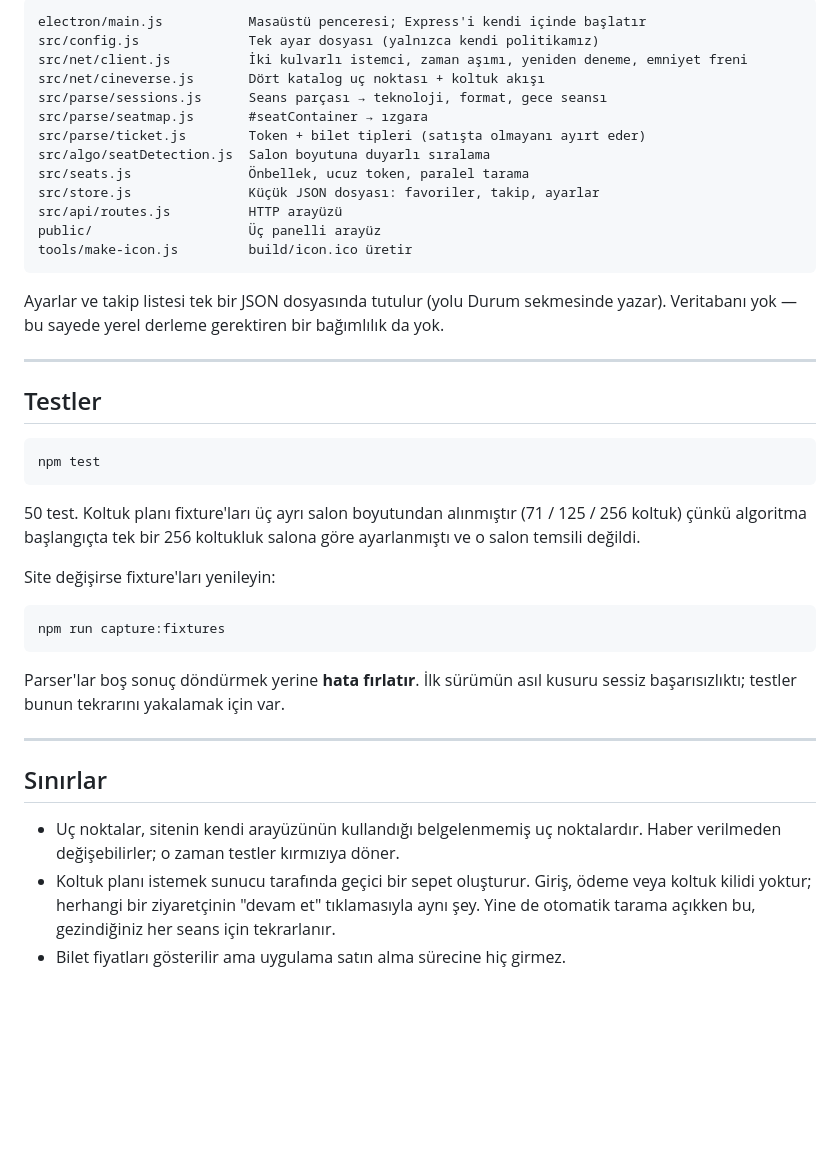
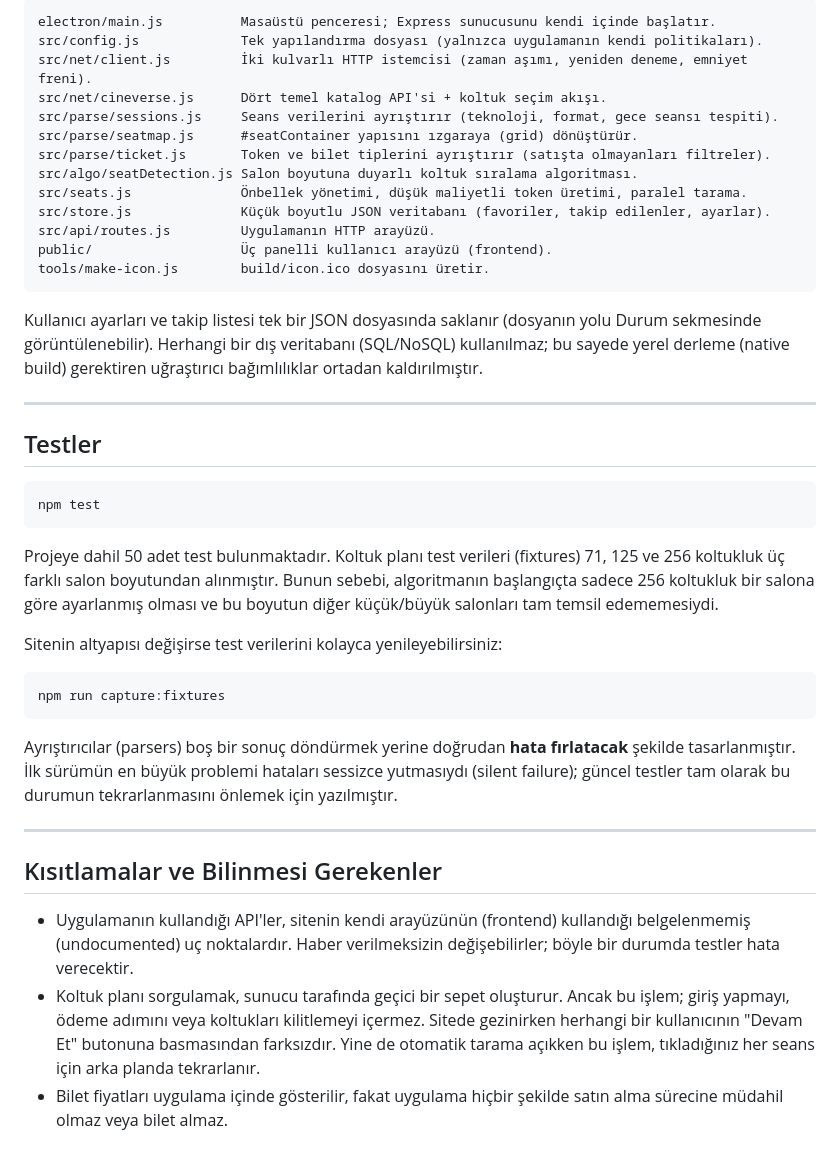
Before and after one commit to UtkuOzkutucu/CineSeat, a Markdown page: README.md, the part around one of its changes. GitHub-like rendering; blank space fills up the shorter version.

````diff
--- a/README.md
+++ b/README.md
@@ -158,22 +126,21 @@ Sıra 0 salonun **arkasıdır**; harfler perdeye doğru azalır (G→A, O→A, K
 
-```
-electron/main.js           Masaüstü penceresi; Express'i kendi içinde başlatır
-src/config.js              Tek ayar dosyası (yalnızca kendi politikamız)
-src/net/client.js          İki kulvarlı istemci, zaman aşımı, yeniden deneme, emniyet freni
-src/net/cineverse.js       Dört katalog uç noktası + koltuk akışı
-src/parse/sessions.js      Seans parçası → teknoloji, format, gece seansı
-src/parse/seatmap.js       #seatContainer → ızgara
-src/parse/ticket.js        Token + bilet tipleri (satışta olmayanı ayırt eder)
-src/algo/seatDetection.js  Salon boyutuna duyarlı sıralama
-src/seats.js               Önbellek, ucuz token, paralel tarama
-src/store.js               Küçük JSON dosyası: favoriler, takip, ayarlar
-src/api/routes.js          HTTP arayüzü
-public/                    Üç panelli arayüz
-tools/make-icon.js         build/icon.ico üretir
+```text
+electron/main.js          Masaüstü penceresi; Express sunucusunu kendi içinde başlatır.
+src/config.js             Tek yapılandırma dosyası (yalnızca uygulamanın kendi politikaları).
+src/net/client.js         İki kulvarlı HTTP istemcisi (zaman aşımı, yeniden deneme, emniyet freni).
+src/net/cineverse.js      Dört temel katalog API'si + koltuk seçim akışı.
+src/parse/sessions.js     Seans verilerini ayrıştırır (teknoloji, format, gece seansı tespiti).
+src/parse/seatmap.js      #seatContainer yapısını ızgaraya (grid) dönüştürür.
+src/parse/ticket.js       Token ve bilet tiplerini ayrıştırır (satışta olmayanları filtreler).
+src/algo/seatDetection.js Salon boyutuna duyarlı koltuk sıralama algoritması.
+src/seats.js              Önbellek yönetimi, düşük maliyetli token üretimi, paralel tarama.
+src/store.js              Küçük boyutlu JSON veritabanı (favoriler, takip edilenler, ayarlar).
+src/api/routes.js         Uygulamanın HTTP arayüzü.
+public/                   Üç panelli kullanıcı arayüzü (frontend).
+tools/make-icon.js        build/icon.ico dosyasını üretir.
 ```
 
-Ayarlar ve takip listesi tek bir JSON dosyasında tutulur (yolu Durum sekmesinde yazar).
-Veritabanı yok — bu sayede yerel derleme gerektiren bir bağımlılık da yok.
+Kullanıcı ayarları ve takip listesi tek bir JSON dosyasında saklanır (dosyanın yolu Durum sekmesinde görüntülenebilir). Herhangi bir dış veritabanı (SQL/NoSQL) kullanılmaz; bu sayede yerel derleme (native build) gerektiren uğraştırıcı bağımlılıklar ortadan kaldırılmıştır.
 
 ---
 
@@ -183,26 +150,20 @@ Veritabanı yok — bu sayede yerel derleme gerektiren bir bağımlılık da yok
 npm test
 ```
 
-50 test. Koltuk planı fixture'ları üç ayrı salon boyutundan alınmıştır (71 / 125 / 256
-koltuk) çünkü algoritma başlangıçta tek bir 256 koltukluk salona göre ayarlanmıştı ve o
-salon temsili değildi.
+Projeye dahil 50 adet test bulunmaktadır. Koltuk planı test verileri (fixtures) 71, 125 ve 256 koltukluk üç farklı salon boyutundan alınmıştır. Bunun sebebi, algoritmanın başlangıçta sadece 256 koltukluk bir salona göre ayarlanmış olması ve bu boyutun diğer küçük/büyük salonları tam temsil edememesiydi.
 
-Site değişirse fixture'ları yenileyin:
+Sitenin altyapısı değişirse test verilerini kolayca yenileyebilirsiniz:
 
 ```bash
 npm run capture:fixtures
 ```
 
-Parser'lar boş sonuç döndürmek yerine **hata fırlatır**. İlk sürümün asıl kusuru sessiz
-başarısızlıktı; testler bunun tekrarını yakalamak için var.
+Ayrıştırıcılar (parsers) boş bir sonuç döndürmek yerine doğrudan **hata fırlatacak** şekilde tasarlanmıştır. İlk sürümün en büyük problemi hataları sessizce yutmasıydı (silent failure); güncel testler tam olarak bu durumun tekrarlanmasını önlemek için yazılmıştır.
 
 ---
 
-## Sınırlar
+## Kısıtlamalar ve Bilinmesi Gerekenler
 
-- Uç noktalar, sitenin kendi arayüzünün kullandığı belgelenmemiş uç noktalardır. Haber
-  verilmeden değişebilirler; o zaman testler kırmızıya döner.
-- Koltuk planı istemek sunucu tarafında geçici bir sepet oluşturur. Giriş, ödeme veya
-  koltuk kilidi yoktur; herhangi bir ziyaretçinin "devam et" tıklamasıyla aynı şey. Yine
-  de otomatik tarama açıkken bu, gezindiğiniz her seans için tekrarlanır.
-- Bilet fiyatları gösterilir ama uygulama satın alma sürecine hiç girmez.
+- Uygulamanın kullandığı API'ler, sitenin kendi arayüzünün (frontend) kullandığı belgelenmemiş (undocumented) uç noktalardır. Haber verilmeksizin değişebilirler; böyle bir durumda testler hata verecektir.
+- Koltuk planı sorgulamak, sunucu tarafında geçici bir sepet oluşturur. Ancak bu işlem; giriş yapmayı, ödeme adımını veya koltukları kilitlemeyi içermez. Sitede gezinirken herhangi bir kullanıcının "Devam Et" butonuna basmasından farksızdır. Yine de otomatik tarama açıkken bu işlem, tıkladığınız her seans için arka planda tekrarlanır.
+- Bilet fiyatları uygulama içinde gösterilir, fakat uygulama hiçbir şekilde satın alma sürecine müdahil olmaz veya bilet almaz.
````
Also changed, not shown: other parts of README.md (+45 -77 lines).
